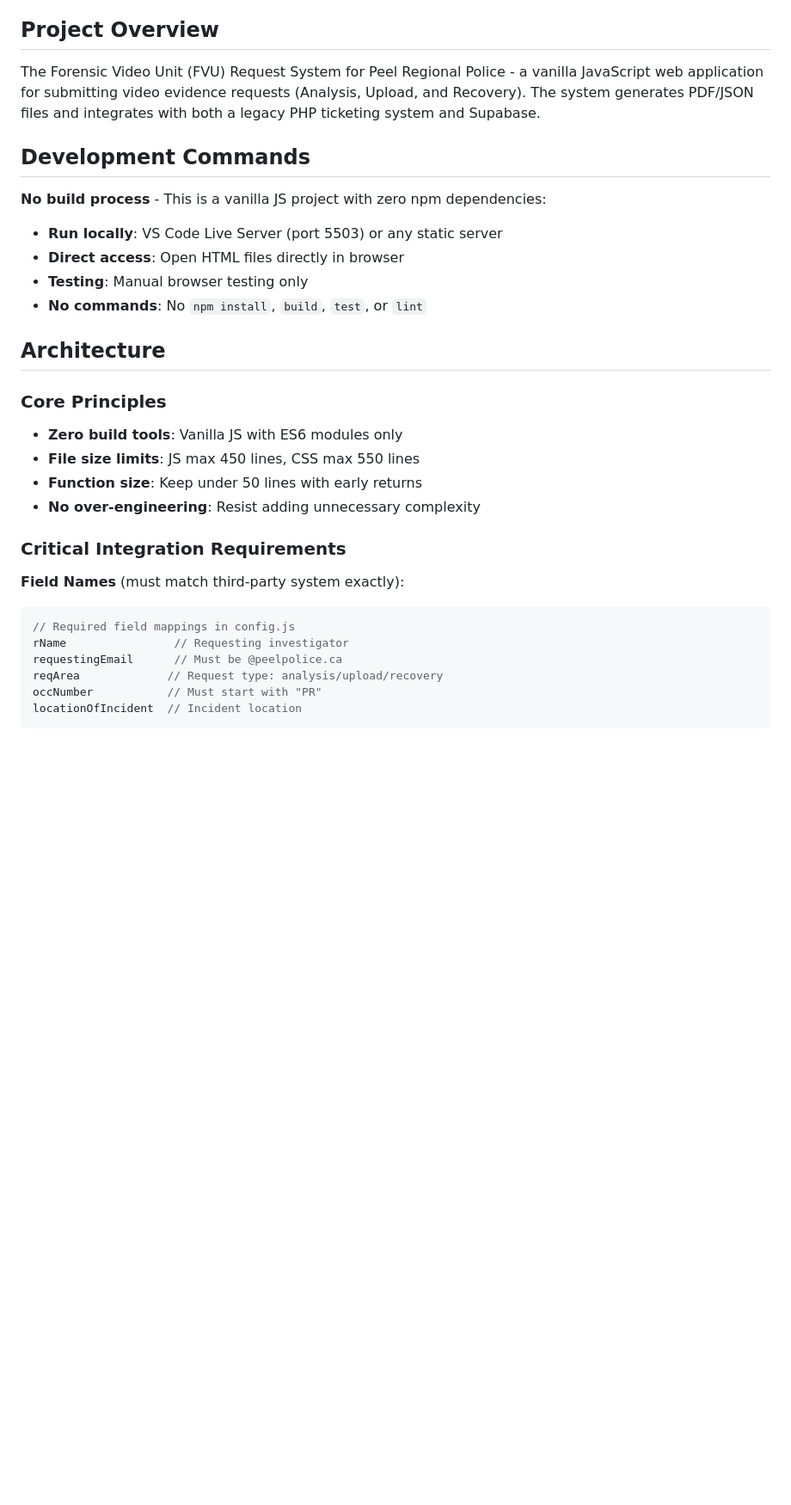
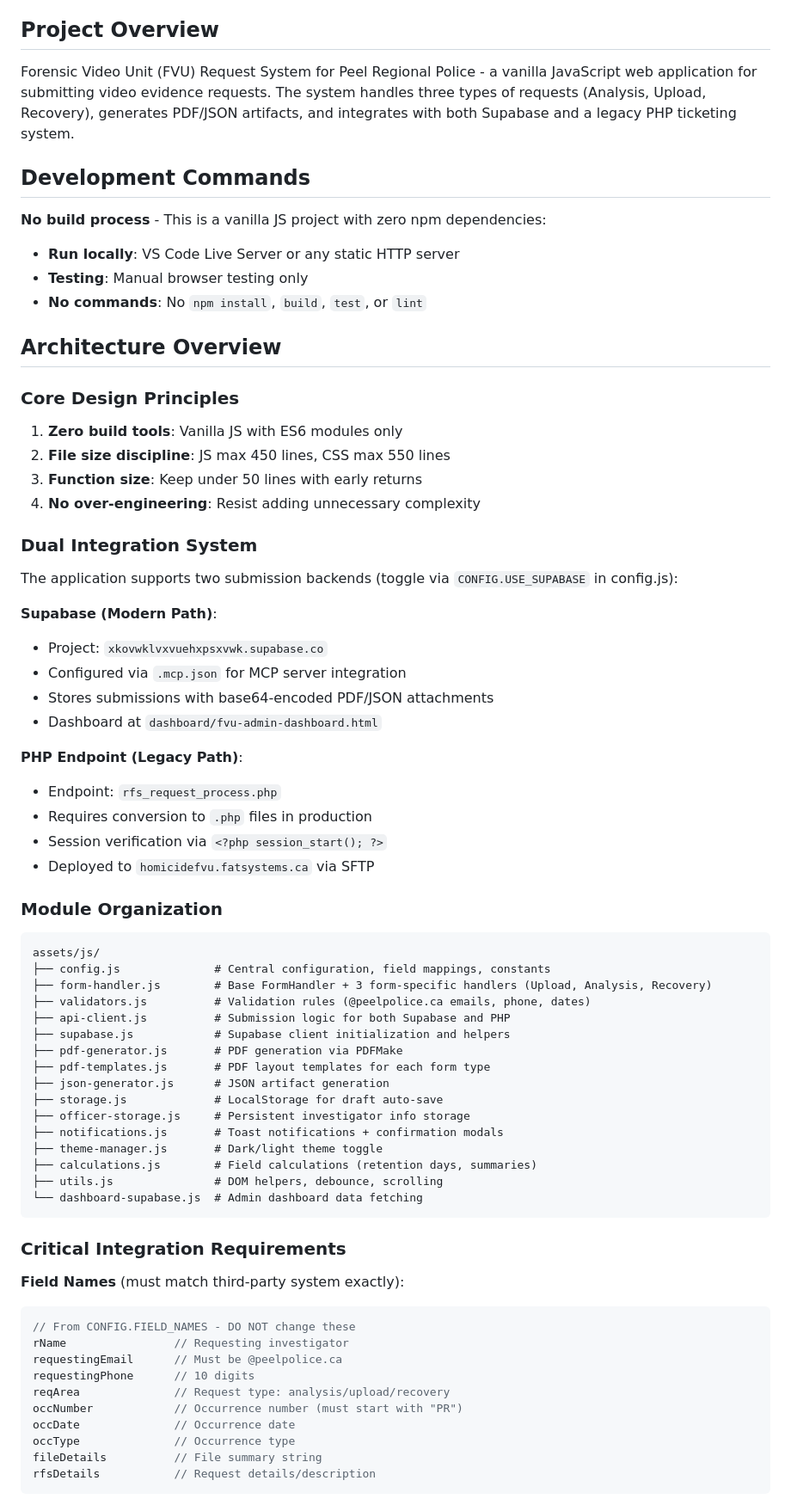
Before and after one commit to Recon222/supa_base_start_fresh_form_submission_form_app_20250623, a Markdown page: CLAUDE.md, the part around one of its changes. Shown at 86% size. GitHub-like rendering; blank space fills up the shorter version.

````diff
--- a/CLAUDE.md
+++ b/CLAUDE.md
@@ -4,33 +4,74 @@ This file provides guidance to Claude Code (claude.ai/code) when working with co
 
 ## Project Overview
 
-The Forensic Video Unit (FVU) Request System for Peel Regional Police - a vanilla JavaScript web application for submitting video evidence requests (Analysis, Upload, and Recovery). The system generates PDF/JSON files and integrates with both a legacy PHP ticketing system and Supabase.
+Forensic Video Unit (FVU) Request System for Peel Regional Police - a vanilla JavaScript web application for submitting video evidence requests. The system handles three types of requests (Analysis, Upload, Recovery), generates PDF/JSON artifacts, and integrates with both Supabase and a legacy PHP ticketing system.
 
 ## Development Commands
 
 **No build process** - This is a vanilla JS project with zero npm dependencies:
-- **Run locally**: VS Code Live Server (port 5503) or any static server
-- **Direct access**: Open HTML files directly in browser
+- **Run locally**: VS Code Live Server or any static HTTP server
 - **Testing**: Manual browser testing only
 - **No commands**: No `npm install`, `build`, `test`, or `lint`
 
-## Architecture
+## Architecture Overview
 
-### Core Principles
-- **Zero build tools**: Vanilla JS with ES6 modules only
-- **File size limits**: JS max 450 lines, CSS max 550 lines
-- **Function size**: Keep under 50 lines with early returns
-- **No over-engineering**: Resist adding unnecessary complexity
+### Core Design Principles
+
+1. **Zero build tools**: Vanilla JS with ES6 modules only
+2. **File size discipline**: JS max 450 lines, CSS max 550 lines
+3. **Function size**: Keep under 50 lines with early returns
+4. **No over-engineering**: Resist adding unnecessary complexity
+
+### Dual Integration System
+
+The application supports two submission backends (toggle via `CONFIG.USE_SUPABASE` in config.js):
+
+**Supabase (Modern Path)**:
+- Project: `xkovwklvxvuehxpsxvwk.supabase.co`
+- Configured via `.mcp.json` for MCP server integration
+- Stores submissions with base64-encoded PDF/JSON attachments
+- Dashboard at `dashboard/fvu-admin-dashboard.html`
+
+**PHP Endpoint (Legacy Path)**:
+- Endpoint: `rfs_request_process.php`
+- Requires conversion to `.php` files in production
+- Session verification via `<?php session_start(); ?>`
+- Deployed to `homicidefvu.fatsystems.ca` via SFTP
+
+### Module Organization
+
+```
+assets/js/
+├── config.js              # Central configuration, field mappings, constants
+├── form-handler.js        # Base FormHandler + 3 form-specific handlers (Upload, Analysis, Recovery)
+├── validators.js          # Validation rules (@peelpolice.ca emails, phone, dates)
+├── api-client.js          # Submission logic for both Supabase and PHP
+├── supabase.js            # Supabase client initialization and helpers
+├── pdf-generator.js       # PDF generation via PDFMake
+├── pdf-templates.js       # PDF layout templates for each form type
+├── json-generator.js      # JSON artifact generation
+├── storage.js             # LocalStorage for draft auto-save
+├── officer-storage.js     # Persistent investigator info storage
+├── notifications.js       # Toast notifications + confirmation modals
+├── theme-manager.js       # Dark/light theme toggle
+├── calculations.js        # Field calculations (retention days, summaries)
+├── utils.js               # DOM helpers, debounce, scrolling
+└── dashboard-supabase.js  # Admin dashboard data fetching
+```
 
 ### Critical Integration Requirements
 
 **Field Names** (must match third-party system exactly):
 ```javascript
-// Required field mappings in config.js
+// From CONFIG.FIELD_NAMES - DO NOT change these
 rName                // Requesting investigator
 requestingEmail      // Must be @peelpolice.ca
-reqArea             // Request type: analysis/upload/recovery
-occNumber           // Must start with "PR"
-locationOfIncident  // Incident location
+requestingPhone      // 10 digits
+reqArea              // Request type: analysis/upload/recovery
+occNumber            // Occurrence number (must start with "PR")
+occDate              // Occurrence date
+occType              // Occurrence type
+fileDetails          // File summary string
+rfsDetails           // Request details/description
 ```
 
````
Also changed, not shown: other parts of CLAUDE.md (+163 -34 lines).
